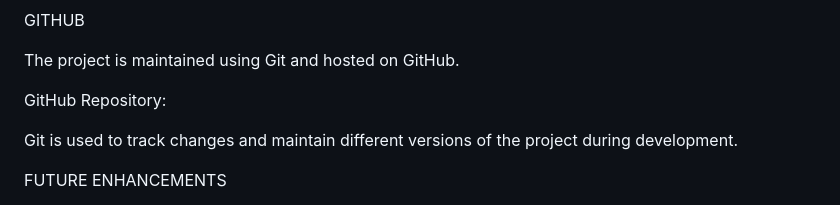
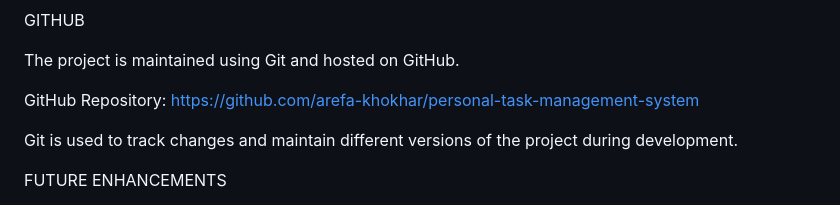
Before and after one commit to arefa-khokhar/Personal-Task-Management-System, a Markdown page: readme.md, the part around the change. GitHub-like rendering.

```diff
--- a/readme.md
+++ b/readme.md
@@ -268,8 +268,7 @@ GITHUB
 The project is maintained using Git and hosted on GitHub.
 
 GitHub Repository:
-
-
+https://github.com/arefa-khokhar/personal-task-management-system
 
 Git is used to track changes and maintain different versions of the project during development.
 
```
